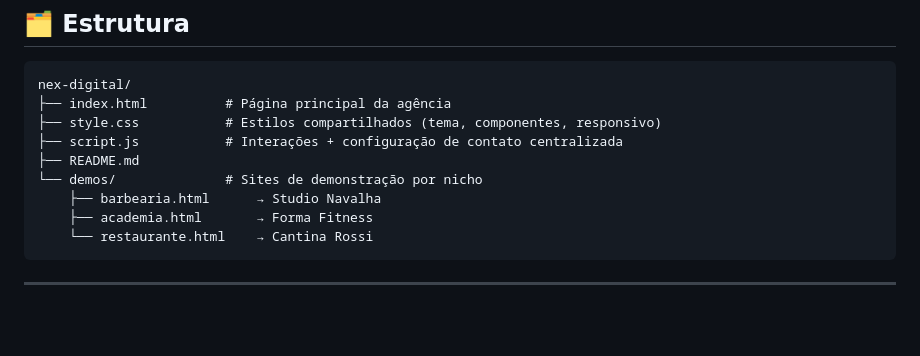
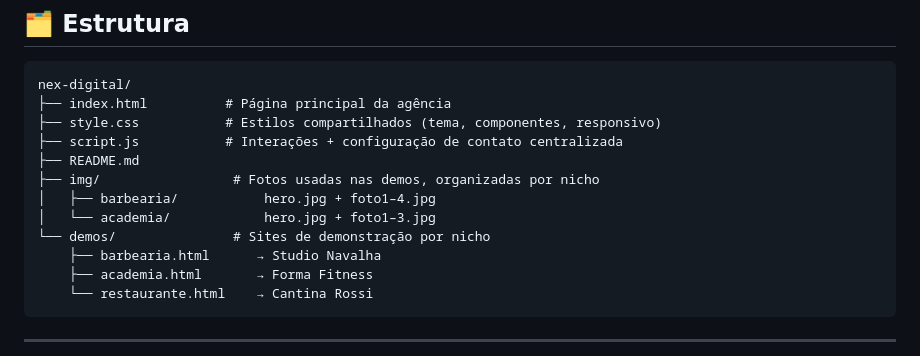
Before and after one commit to JoaoVitorArantesGomes/nex-digital, a Markdown page: README.md, the part around the change. GitHub-like rendering; blank space fills up the shorter version.

Commit message:
Adiciona pasta img/ na arvore de estrutura do README
Co-Authored-By: Claude Sonnet 5 <noreply@anthropic.com>

```diff
--- a/README.md
+++ b/README.md
@@ -45,7 +45,10 @@ nex-digital/
 ├── style.css           # Estilos compartilhados (tema, componentes, responsivo)
 ├── script.js           # Interações + configuração de contato centralizada
 ├── README.md
-└── demos/              # Sites de demonstração por nicho
+├── img/                 # Fotos usadas nas demos, organizadas por nicho
+│   ├── barbearia/           hero.jpg + foto1–4.jpg
+│   └── academia/            hero.jpg + foto1–3.jpg
+└── demos/               # Sites de demonstração por nicho
     ├── barbearia.html      → Studio Navalha
     ├── academia.html       → Forma Fitness
     └── restaurante.html    → Cantina Rossi
```
